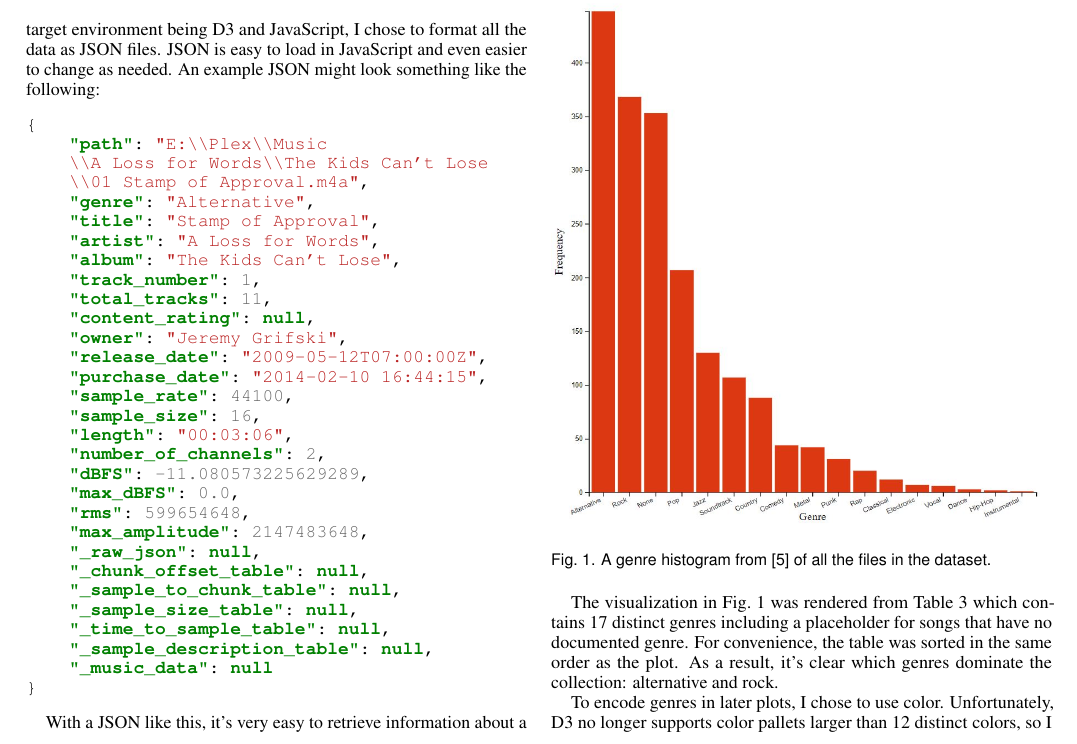
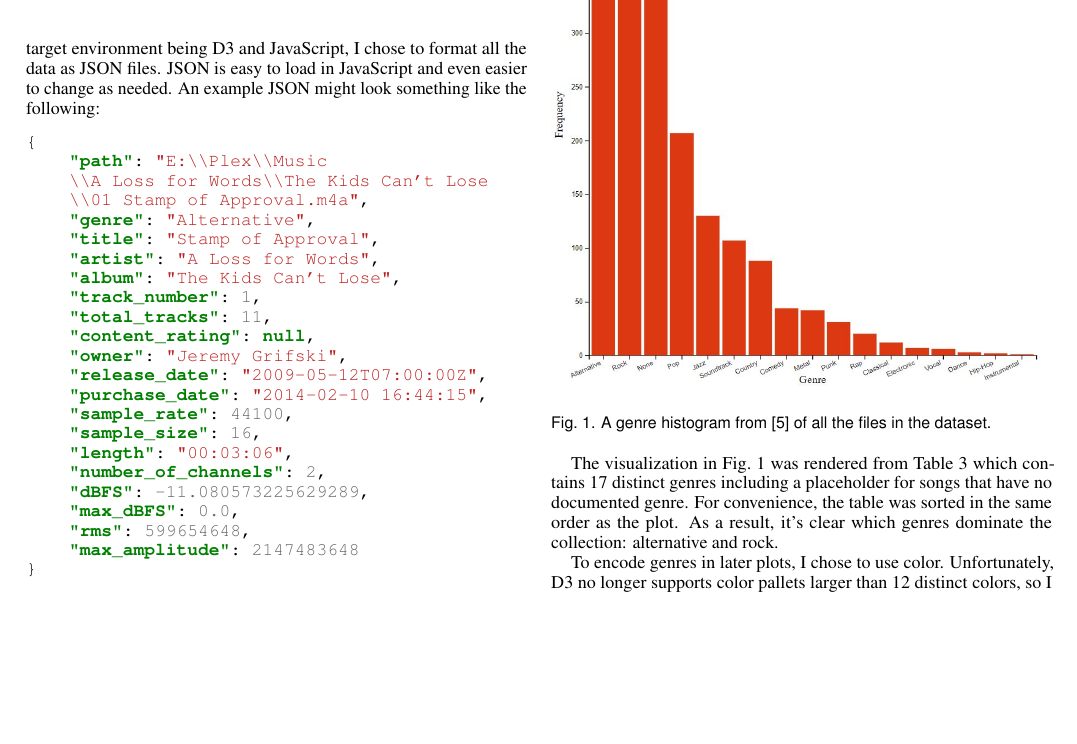
Before and after one commit to jrg94/CSE5539, a LaTeX document (term-project/report/report.tex): part of page 2 of 4, cut so that both start at the same text, the shorter picture padded with empty space. Compiled offline with pdfLaTeX.

Commit message:
Removed null fields

```diff
--- a/term-project/report/report.tex
+++ b/term-project/report/report.tex
@@ -326,14 +326,7 @@ might look something like the following:
     "dBFS": -11.080573225629289,
     "max_dBFS": 0.0,
     "rms": 599654648,
-    "max_amplitude": 2147483648,
-    "_raw_json": null,
-    "_chunk_offset_table": null,
-    "_sample_to_chunk_table": null,
-    "_sample_size_table": null,
-    "_time_to_sample_table": null,
-    "_sample_description_table": null,
-    "_music_data": null
+    "max_amplitude": 2147483648
 }
 \end{minted}
 
```
Also changed, not shown: term-project/report/report.pdf, term-project/report/report.tex (2 more changed lines).
